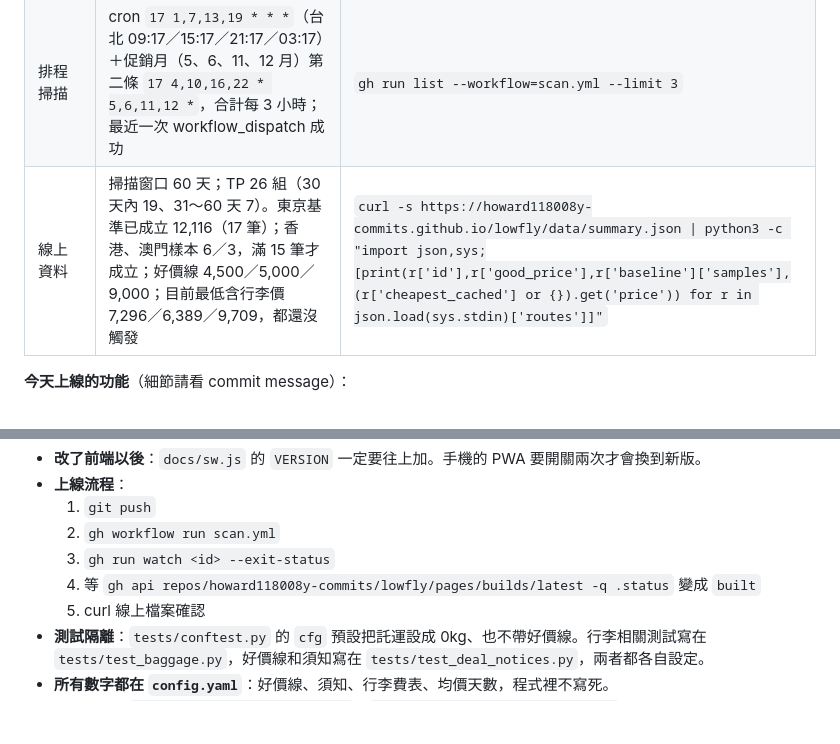
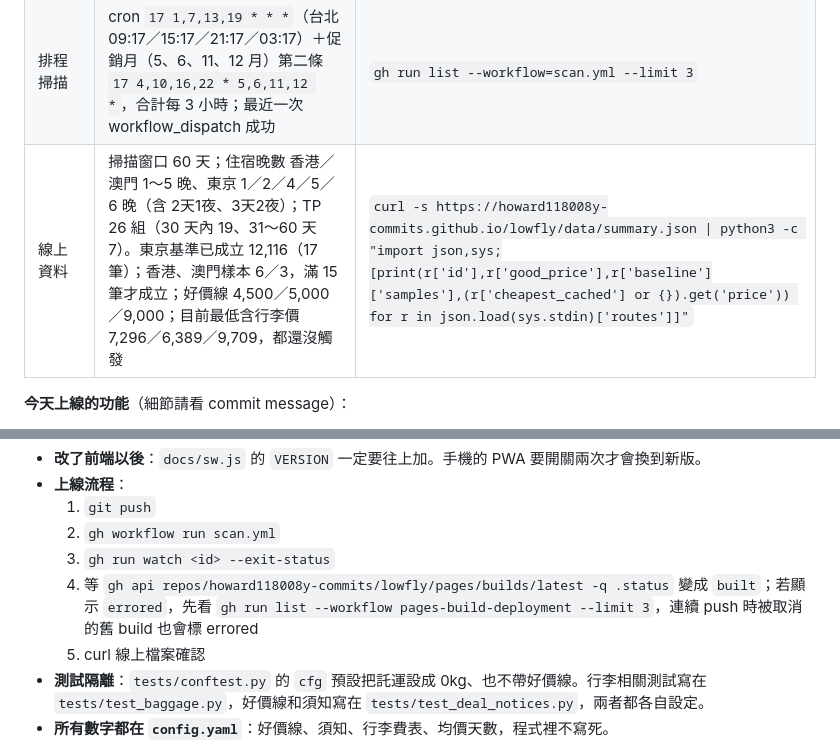
Before and after one commit to howard118008y-commits/lowfly, a Markdown page: letter-lowfly.md, 2 parts joined by grey strips. Rendered like a GitHub page; blank space fills up the shorter version.

Commit message:
docs: note 1-2 night stays and Pages errored-status check in handover letter
Co-Authored-By: Claude Opus 5.5 <noreply@anthropic.com>

```diff
--- a/letter-lowfly.md
+++ b/letter-lowfly.md
@@ -11,7 +11,7 @@
 | 測試 | pytest 121 passed、node 22 pass、四份 JSON 合約檢查通過 | 見第 2 節「跑測試」 |
 | 線上 PWA | v1.9.0；app.js 含 `促銷月加跑`；圖示改登機證配色（墨藍底 #1B2430） | `curl -s https://howard118008y-commits.github.io/lowfly/sw.js \| grep -o 'v1\.[0-9.]*'` |
 | 排程掃描 | cron `17 1,7,13,19 * * *`（台北 09:17／15:17／21:17／03:17）＋促銷月（5、6、11、12 月）第二條 `17 4,10,16,22 * 5,6,11,12 *`，合計每 3 小時；最近一次 workflow_dispatch 成功 | `gh run list --workflow=scan.yml --limit 3` |
-| 線上資料 | 掃描窗口 60 天；TP 26 組（30 天內 19、31～60 天 7）。東京基準已成立 12,116（17 筆）；香港、澳門樣本 6／3，滿 15 筆才成立；好價線 4,500／5,000／9,000；目前最低含行李價 7,296／6,389／9,709，都還沒觸發 | `curl -s https://howard118008y-commits.github.io/lowfly/data/summary.json \| python3 -c "import json,sys;[print(r['id'],r['good_price'],r['baseline']['samples'],(r['cheapest_cached'] or {}).get('price')) for r in json.load(sys.stdin)['routes']]"` |
+| 線上資料 | 掃描窗口 60 天；住宿晚數 香港／澳門 1～5 晚、東京 1／2／4／5／6 晚（含 2天1夜、3天2夜）；TP 26 組（30 天內 19、31～60 天 7）。東京基準已成立 12,116（17 筆）；香港、澳門樣本 6／3，滿 15 筆才成立；好價線 4,500／5,000／9,000；目前最低含行李價 7,296／6,389／9,709，都還沒觸發 | `curl -s https://howard118008y-commits.github.io/lowfly/data/summary.json \| python3 -c "import json,sys;[print(r['id'],r['good_price'],r['baseline']['samples'],(r['cheapest_cached'] or {}).get('price')) for r in json.load(sys.stdin)['routes']]"` |
 
 **今天上線的功能**（細節請看 commit message）：
 - 登機證票根 UI，顯示真實航班欄位。
@@ -39,7 +39,7 @@
   1. `git push`
   2. `gh workflow run scan.yml`
   3. `gh run watch <id> --exit-status`
-  4. 等 `gh api repos/howard118008y-commits/lowfly/pages/builds/latest -q .status` 變成 `built`
+  4. 等 `gh api repos/howard118008y-commits/lowfly/pages/builds/latest -q .status` 變成 `built`；若顯示 `errored`，先看 `gh run list --workflow pages-build-deployment --limit 3`，連續 push 時被取消的舊 build 也會標 errored
   5. curl 線上檔案確認
 - **測試隔離**：`tests/conftest.py` 的 `cfg` 預設把託運設成 0kg、也不帶好價線。行李相關測試寫在 `tests/test_baggage.py`，好價線和須知寫在 `tests/test_deal_notices.py`，兩者都各自設定。
 - **所有數字都在 `config.yaml`**：好價線、須知、行李費表、均價天數，程式裡不寫死。
```
